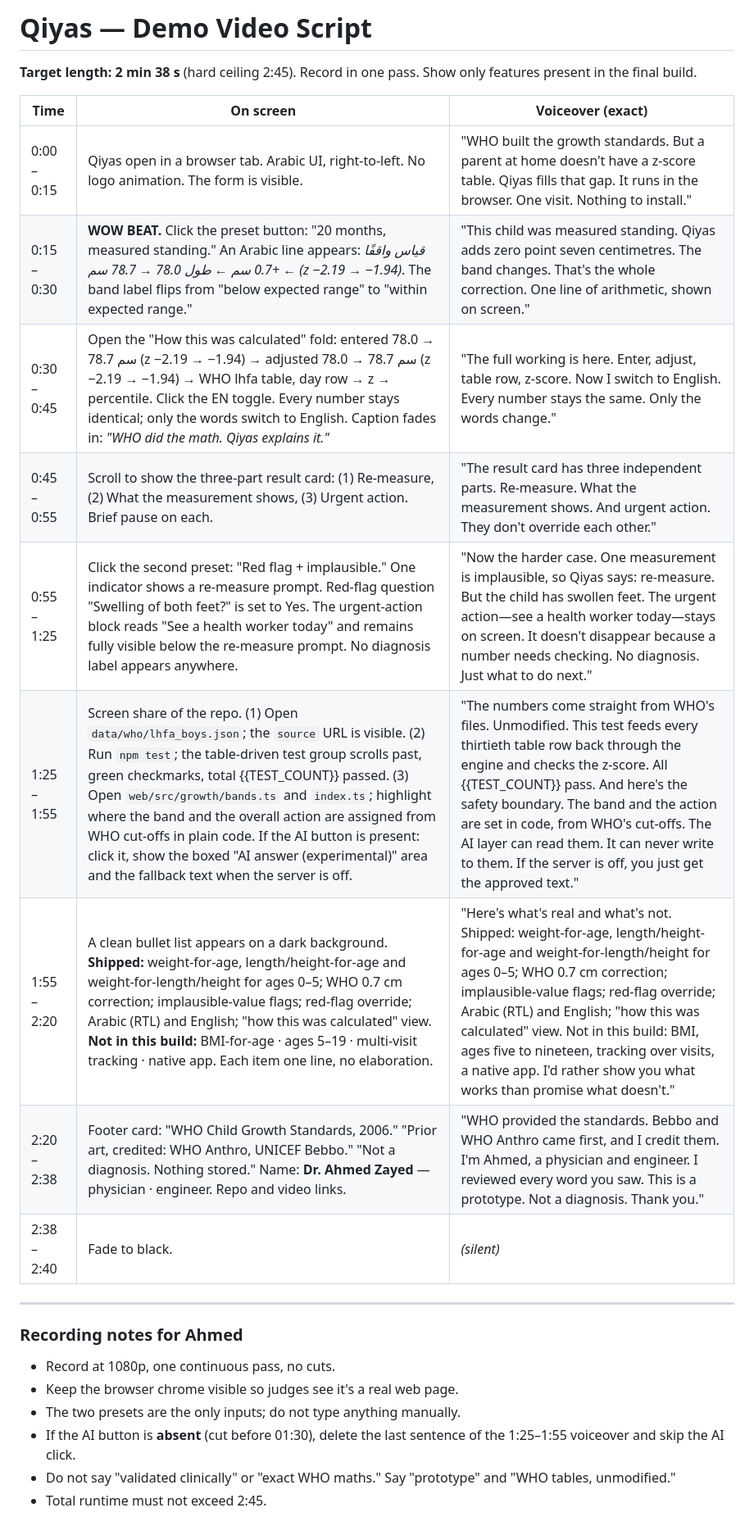
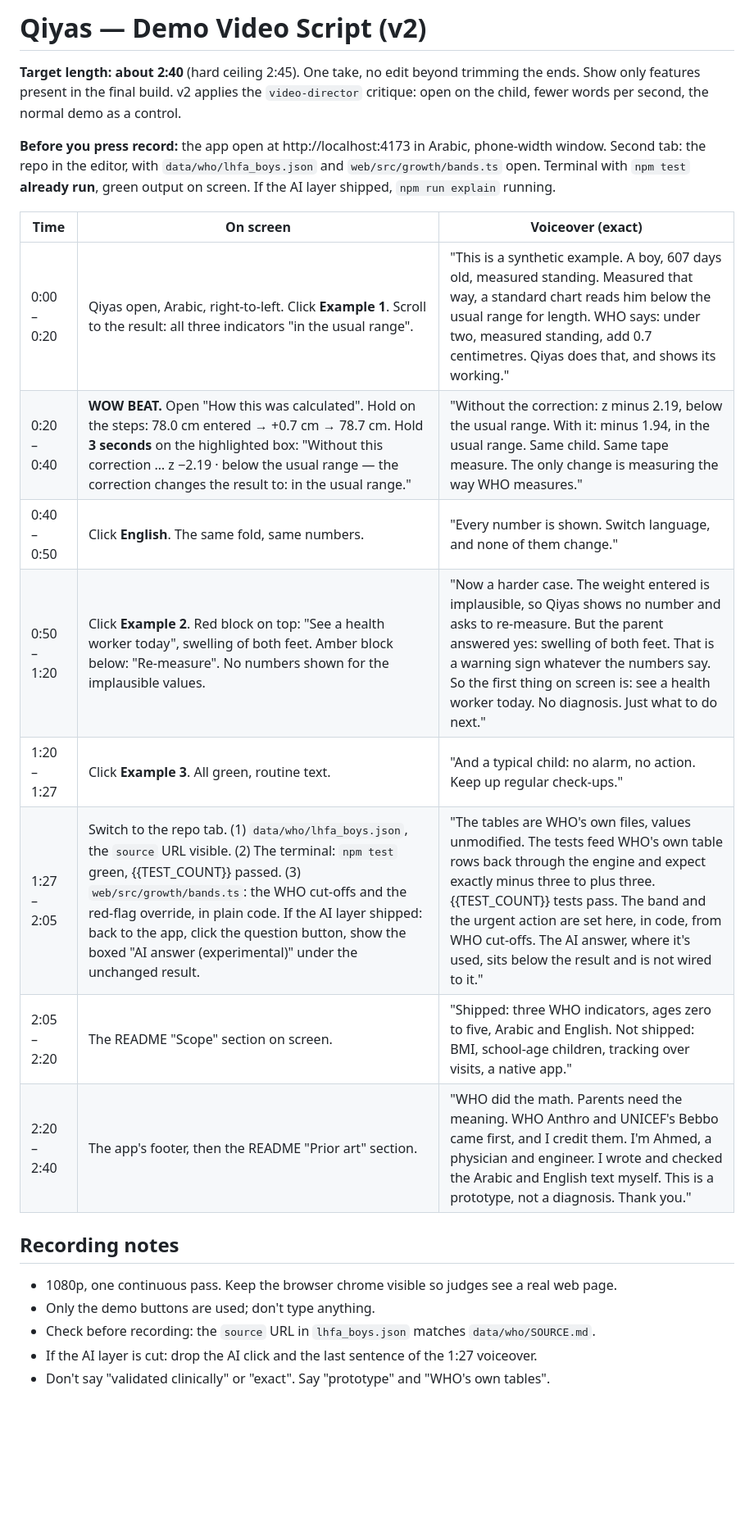
Before and after one commit to DrAhmed7887/qiyas, a Markdown page: submission/video-script.md, the part around the change. Shown at 82% size. Drawn GitHub-style; blank space fills up the shorter version.

Commit message:
docs: video script v2 from video-director critique
Co-Authored-By: Claude Opus 5.5 <noreply@anthropic.com>

```diff
--- a/submission/video-script.md
+++ b/submission/video-script.md
@@ -1,26 +1,24 @@
-# Qiyas — Demo Video Script
+# Qiyas — Demo Video Script (v2)
 
-**Target length: 2 min 38 s** (hard ceiling 2:45). Record in one pass. Show only features present in the final build.
+**Target length: about 2:40** (hard ceiling 2:45). One take, no edit beyond trimming the ends. Show only features present in the final build. v2 applies the `video-director` critique: open on the child, fewer words per second, the normal demo as a control.
+
+**Before you press record:** the app open at http://localhost:4173 in Arabic, phone-width window. Second tab: the repo in the editor, with `data/who/lhfa_boys.json` and `web/src/growth/bands.ts` open. Terminal with `npm test` **already run**, green output on screen. If the AI layer shipped, `npm run explain` running.
 
 | Time | On screen | Voiceover (exact) |
 |---|---|---|
-| 0:00 – 0:15 | Qiyas open in a browser tab. Arabic UI, right-to-left. No logo animation. The form is visible. | "WHO built the growth standards. But a parent at home doesn't have a z-score table. Qiyas fills that gap. It runs in the browser. One visit. Nothing to install." |
-| 0:15 – 0:30 | **WOW BEAT.** Click the preset button: "20 months, measured standing." An Arabic line appears: *قياس واقفًا ← +0.7 سم ← طول 78.0 → 78.7 سم (z −2.19 → −1.94)*. The band label flips from "below expected range" to "within expected range." | "This child was measured standing. Qiyas adds zero point seven centimetres. The band changes. That's the whole correction. One line of arithmetic, shown on screen." |
-| 0:30 – 0:45 | Open the "How this was calculated" fold: entered 78.0 → 78.7 سم (z −2.19 → −1.94) → adjusted 78.0 → 78.7 سم (z −2.19 → −1.94) → WHO lhfa table, day row → z → percentile. Click the EN toggle. Every number stays identical; only the words switch to English. Caption fades in: *"WHO did the math. Qiyas explains it."* | "The full working is here. Enter, adjust, table row, z-score. Now I switch to English. Every number stays the same. Only the words change." |
-| 0:45 – 0:55 | Scroll to show the three-part result card: (1) Re-measure, (2) What the measurement shows, (3) Urgent action. Brief pause on each. | "The result card has three independent parts. Re-measure. What the measurement shows. And urgent action. They don't override each other." |
-| 0:55 – 1:25 | Click the second preset: "Red flag + implausible." One indicator shows a re-measure prompt. Red-flag question "Swelling of both feet?" is set to Yes. The urgent-action block reads "See a health worker today" and remains fully visible below the re-measure prompt. No diagnosis label appears anywhere. | "Now the harder case. One measurement is implausible, so Qiyas says: re-measure. But the child has swollen feet. The urgent action—see a health worker today—stays on screen. It doesn't disappear because a number needs checking. No diagnosis. Just what to do next." |
-| 1:25 – 1:55 | Screen share of the repo. (1) Open `data/who/lhfa_boys.json`; the `source` URL is visible. (2) Run `npm test`; the table-driven test group scrolls past, green checkmarks, total {{TEST_COUNT}} passed. (3) Open `web/src/growth/bands.ts` and `index.ts`; highlight where the band and the overall action are assigned from WHO cut-offs in plain code. If the AI button is present: click it, show the boxed "AI answer (experimental)" area and the fallback text when the server is off. | "The numbers come straight from WHO's files. Unmodified. This test feeds every thirtieth table row back through the engine and checks the z-score. All {{TEST_COUNT}} pass. And here's the safety boundary. The band and the action are set in code, from WHO's cut-offs. The AI layer can read them. It can never write to them. If the server is off, you just get the approved text." |
-| 1:55 – 2:20 | A clean bullet list appears on a dark background. **Shipped:** weight-for-age, length/height-for-age and weight-for-length/height for ages 0–5; WHO 0.7 cm correction; implausible-value flags; red-flag override; Arabic (RTL) and English; "how this was calculated" view. **Not in this build:** BMI-for-age · ages 5–19 · multi-visit tracking · native app. Each item one line, no elaboration. | "Here's what's real and what's not. Shipped: weight-for-age, length/height-for-age and weight-for-length/height for ages 0–5; WHO 0.7 cm correction; implausible-value flags; red-flag override; Arabic (RTL) and English; "how this was calculated" view. Not in this build: BMI, ages five to nineteen, tracking over visits, a native app. I'd rather show you what works than promise what doesn't." |
-| 2:20 – 2:38 | Footer card: "WHO Child Growth Standards, 2006." "Prior art, credited: WHO Anthro, UNICEF Bebbo." "Not a diagnosis. Nothing stored." Name: **Dr. Ahmed Zayed** — physician · engineer. Repo and video links. | "WHO provided the standards. Bebbo and WHO Anthro came first, and I credit them. I'm Ahmed, a physician and engineer. I reviewed every word you saw. This is a prototype. Not a diagnosis. Thank you." |
-| 2:38 – 2:40 | Fade to black. | *(silent)* |
+| 0:00 – 0:20 | Qiyas open, Arabic, right-to-left. Click **Example 1**. Scroll to the result: all three indicators "in the usual range". | "This is a synthetic example. A boy, 607 days old, measured standing. Measured that way, a standard chart reads him below the usual range for length. WHO says: under two, measured standing, add 0.7 centimetres. Qiyas does that, and shows its working." |
+| 0:20 – 0:40 | **WOW BEAT.** Open "How this was calculated". Hold on the steps: 78.0 cm entered → +0.7 cm → 78.7 cm. Hold **3 seconds** on the highlighted box: "Without this correction … z −2.19 · below the usual range — the correction changes the result to: in the usual range." | "Without the correction: z minus 2.19, below the usual range. With it: minus 1.94, in the usual range. Same child. Same tape measure. The only change is measuring the way WHO measures." |
+| 0:40 – 0:50 | Click **English**. The same fold, same numbers. | "Every number is shown. Switch language, and none of them change." |
+| 0:50 – 1:20 | Click **Example 2**. Red block on top: "See a health worker today", swelling of both feet. Amber block below: "Re-measure". No numbers shown for the implausible values. | "Now a harder case. The weight entered is implausible, so Qiyas shows no number and asks to re-measure. But the parent answered yes: swelling of both feet. That is a warning sign whatever the numbers say. So the first thing on screen is: see a health worker today. No diagnosis. Just what to do next." |
+| 1:20 – 1:27 | Click **Example 3**. All green, routine text. | "And a typical child: no alarm, no action. Keep up regular check-ups." |
+| 1:27 – 2:05 | Switch to the repo tab. (1) `data/who/lhfa_boys.json`, the `source` URL visible. (2) The terminal: `npm test` green, {{TEST_COUNT}} passed. (3) `web/src/growth/bands.ts`: the WHO cut-offs and the red-flag override, in plain code. If the AI layer shipped: back to the app, click the question button, show the boxed "AI answer (experimental)" under the unchanged result. | "The tables are WHO's own files, values unmodified. The tests feed WHO's own table rows back through the engine and expect exactly minus three to plus three. {{TEST_COUNT}} tests pass. The band and the urgent action are set here, in code, from WHO cut-offs. The AI answer, where it's used, sits below the result and is not wired to it." |
+| 2:05 – 2:20 | The README "Scope" section on screen. | "Shipped: three WHO indicators, ages zero to five, Arabic and English. Not shipped: BMI, school-age children, tracking over visits, a native app." |
+| 2:20 – 2:40 | The app's footer, then the README "Prior art" section. | "WHO did the math. Parents need the meaning. WHO Anthro and UNICEF's Bebbo came first, and I credit them. I'm Ahmed, a physician and engineer. I wrote and checked the Arabic and English text myself. This is a prototype, not a diagnosis. Thank you." |
 
----
+## Recording notes
 
-### Recording notes for Ahmed
-
-- Record at 1080p, one continuous pass, no cuts.
-- Keep the browser chrome visible so judges see it's a real web page.
-- The two presets are the only inputs; do not type anything manually.
-- If the AI button is **absent** (cut before 01:30), delete the last sentence of the 1:25–1:55 voiceover and skip the AI click.
-- Do not say "validated clinically" or "exact WHO maths." Say "prototype" and "WHO tables, unmodified."
-- Total runtime must not exceed 2:45.
+- 1080p, one continuous pass. Keep the browser chrome visible so judges see a real web page.
+- Only the demo buttons are used; don't type anything.
+- Check before recording: the `source` URL in `lhfa_boys.json` matches `data/who/SOURCE.md`.
+- If the AI layer is cut: drop the AI click and the last sentence of the 1:27 voiceover.
+- Don't say "validated clinically" or "exact". Say "prototype" and "WHO's own tables".
```
